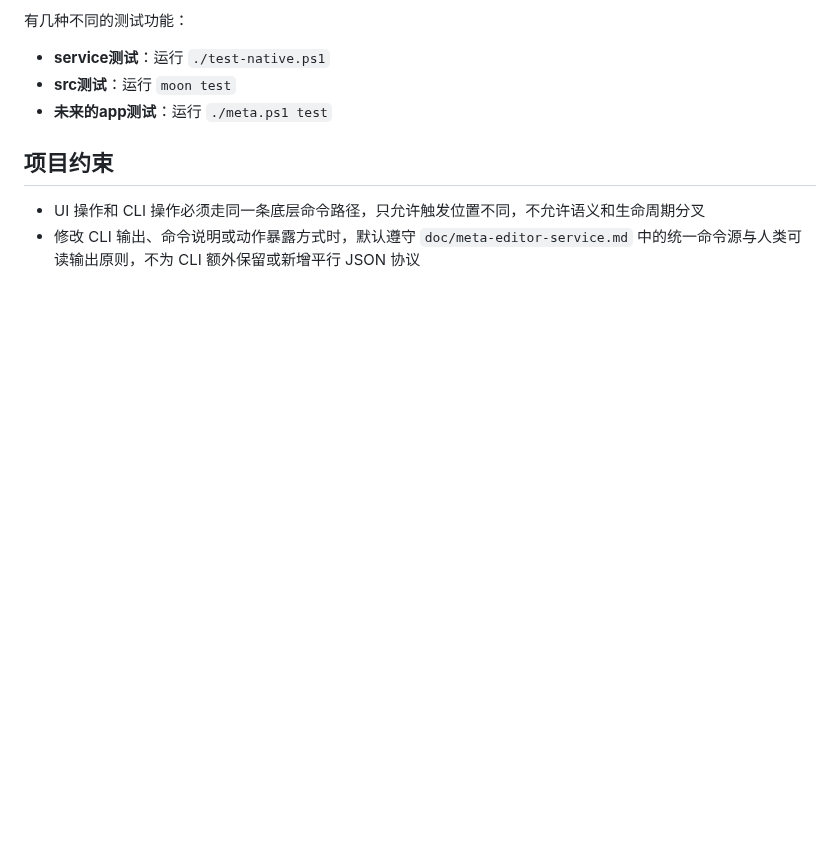
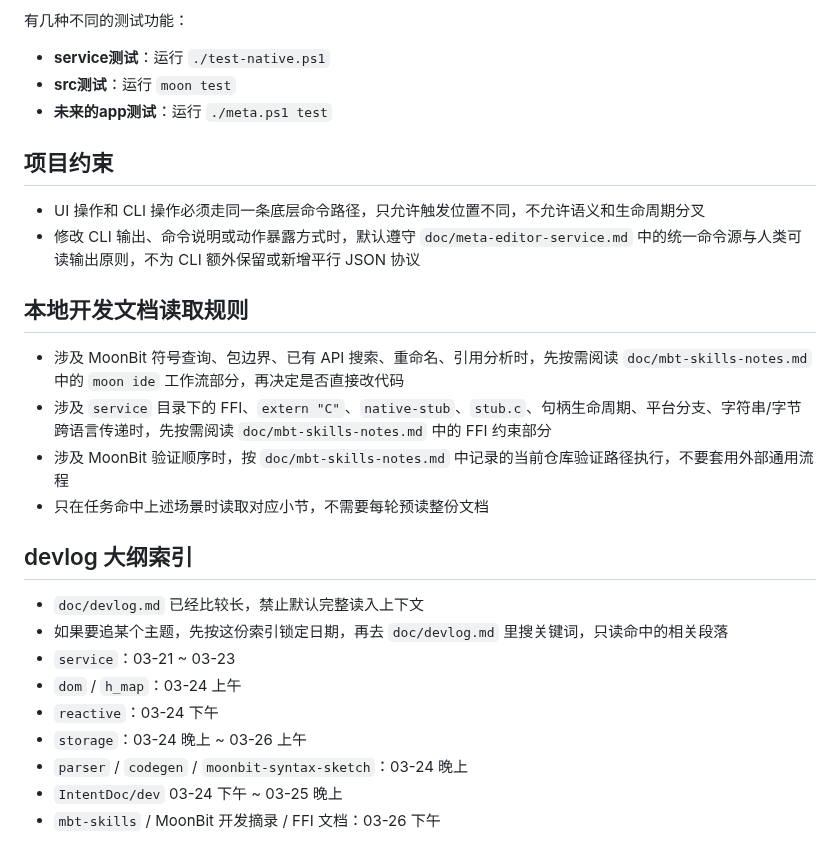
Before and after one commit to ch3coohlink/MetaEditor, a Markdown page: AGENTS.md, the part around the change. Drawn GitHub-style; blank space fills up the shorter version.

Commit message:
docs: update AGENTS.md and devlog.md with development guidelines

```diff
--- a/AGENTS.md
+++ b/AGENTS.md
@@ -69,3 +69,20 @@
 ## 项目约束
 - UI 操作和 CLI 操作必须走同一条底层命令路径，只允许触发位置不同，不允许语义和生命周期分叉
 - 修改 CLI 输出、命令说明或动作暴露方式时，默认遵守 `doc/meta-editor-service.md` 中的统一命令源与人类可读输出原则，不为 CLI 额外保留或新增平行 JSON 协议
+
+## 本地开发文档读取规则
+- 涉及 MoonBit 符号查询、包边界、已有 API 搜索、重命名、引用分析时，先按需阅读 `doc/mbt-skills-notes.md` 中的 `moon ide` 工作流部分，再决定是否直接改代码
+- 涉及 `service` 目录下的 FFI、`extern "C"`、`native-stub`、`stub.c`、句柄生命周期、平台分支、字符串/字节跨语言传递时，先按需阅读 `doc/mbt-skills-notes.md` 中的 FFI 约束部分
+- 涉及 MoonBit 验证顺序时，按 `doc/mbt-skills-notes.md` 中记录的当前仓库验证路径执行，不要套用外部通用流程
+- 只在任务命中上述场景时读取对应小节，不需要每轮预读整份文档
+
+## devlog 大纲索引
+- `doc/devlog.md` 已经比较长，禁止默认完整读入上下文
+- 如果要追某个主题，先按这份索引锁定日期，再去 `doc/devlog.md` 里搜关键词，只读命中的相关段落
+- `service`：03-21 ~ 03-23
+- `dom` / `h_map`：03-24 上午
+- `reactive`：03-24 下午
+- `storage`：03-24 晚上 ~ 03-26 上午
+- `parser` / `codegen` / `moonbit-syntax-sketch`：03-24 晚上
+- `IntentDoc/dev` 03-24 下午 ~ 03-25 晚上
+- `mbt-skills` / MoonBit 开发摘录 / FFI 文档：03-26 下午
```
Also changed, not shown: doc/devlog.md (+5 -1 lines).
